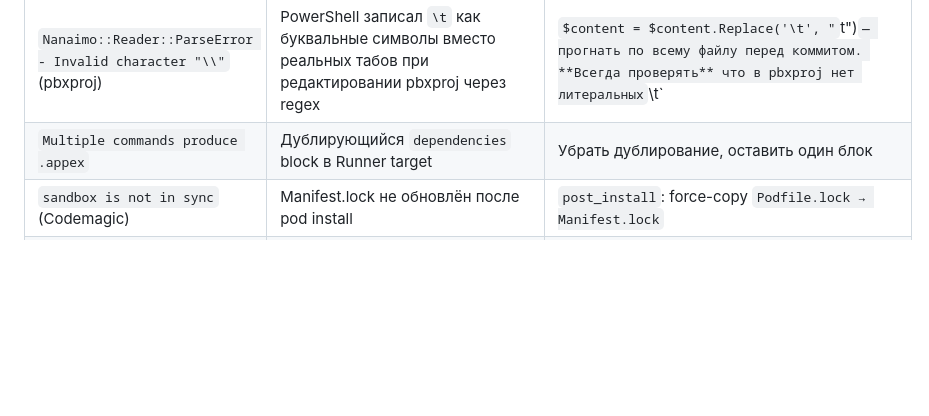
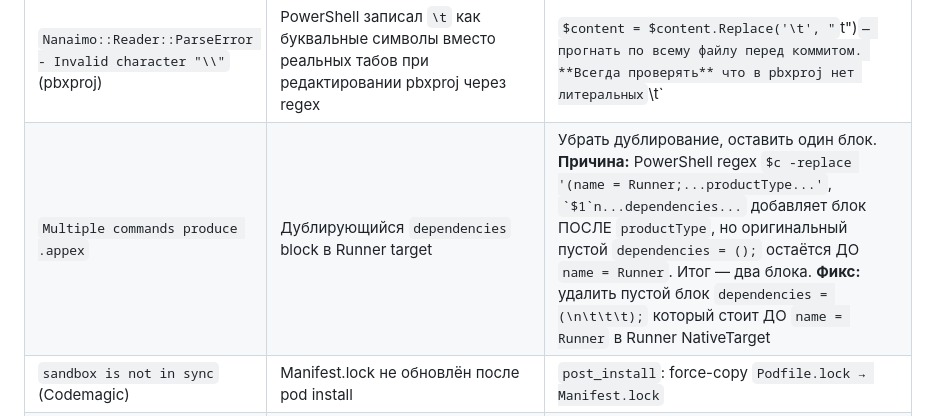
Before and after one commit to MikhailLB/LavaPickRun, a Markdown page: .cursor/rules/AGENT.md, the part around the change. Rendered like a GitHub page; blank space fills up the shorter version.

Commit message:
docs: document duplicate dependencies block bug root cause and fix
Co-authored-by: Cursor <cursoragent@cursor.com>

```diff
--- a/.cursor/rules/AGENT.md
+++ b/.cursor/rules/AGENT.md
@@ -350,7 +350,7 @@ Future.delayed(const Duration(milliseconds: 800), () {
 | WebView — синий "рамкой" на cold-start push | `viewPadding` устарел пока immersive не применился | Микро-ротация (landscapeLeft→back) перед mount WebView; задержка 150ms+250ms; delay URL load |
 | `Nanaimo::Reader::ParseError \xEF` (pbxproj BOM) | Git на Windows добавил UTF-8 BOM | `.gitattributes`: `*.pbxproj binary` |
 | `Nanaimo::Reader::ParseError - Invalid character "\\"` (pbxproj) | PowerShell записал `\t` как буквальные символы вместо реальных табов при редактировании pbxproj через regex | `$content = $content.Replace('\t', "`t")` — прогнать по всему файлу перед коммитом. **Всегда проверять** что в pbxproj нет литеральных `\t` |
-| `Multiple commands produce .appex` | Дублирующийся `dependencies` block в Runner target | Убрать дублирование, оставить один блок |
+| `Multiple commands produce .appex` | Дублирующийся `dependencies` block в Runner target | Убрать дублирование, оставить один блок. **Причина:** PowerShell regex `$c -replace '(name = Runner;...productType...'`, `` `$1`n...dependencies... `` добавляет блок ПОСЛЕ `productType`, но оригинальный пустой `dependencies = ();` остаётся ДО `name = Runner`. Итог — два блока. **Фикс:** удалить пустой блок `dependencies = (\n\t\t\t);` который стоит ДО `name = Runner` в Runner NativeTarget |
 | `sandbox is not in sync` (Codemagic) | Manifest.lock не обновлён после pod install | `post_install`: force-copy `Podfile.lock → Manifest.lock` |
 | `CODE_SIGN_IDENTITY iPhone Distribution` (local) | Distribution certificate в pbxproj | Сменить на `"iPhone Developer"` в pbxproj |
 
```
